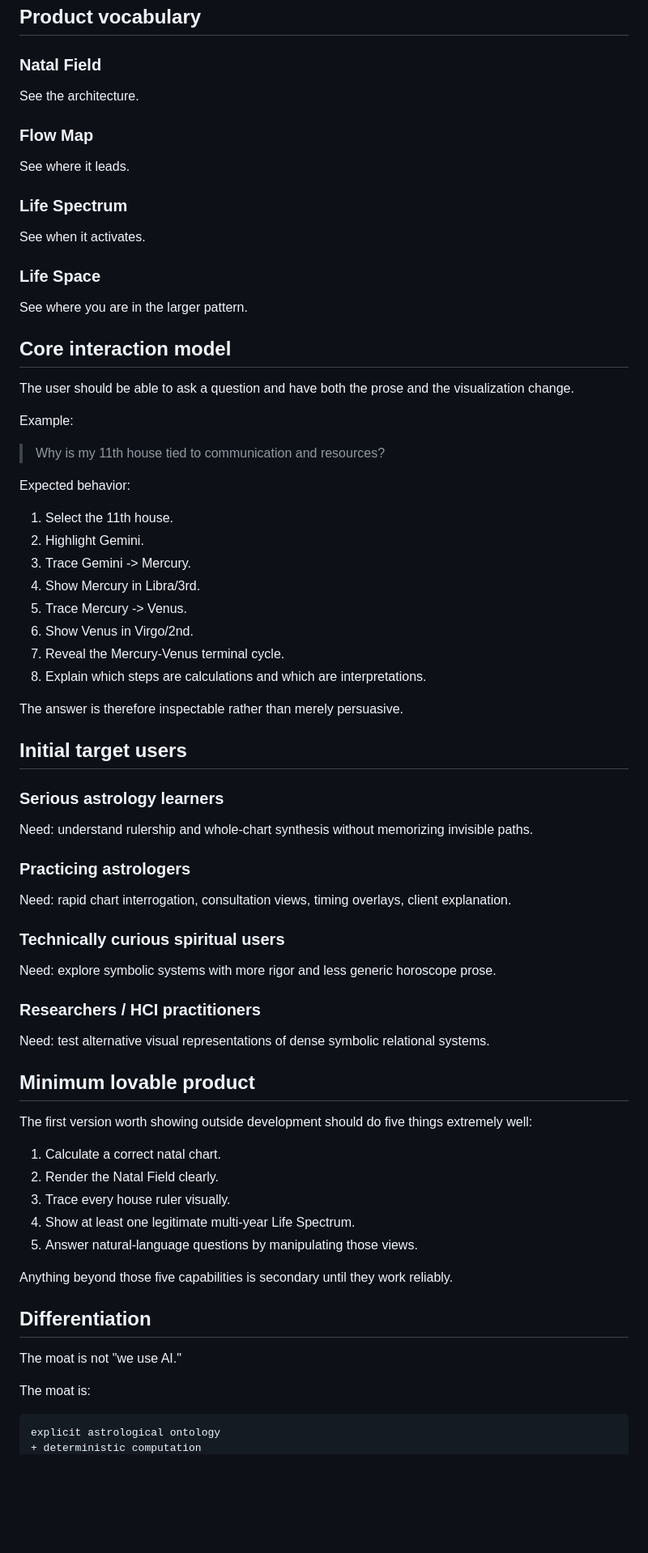
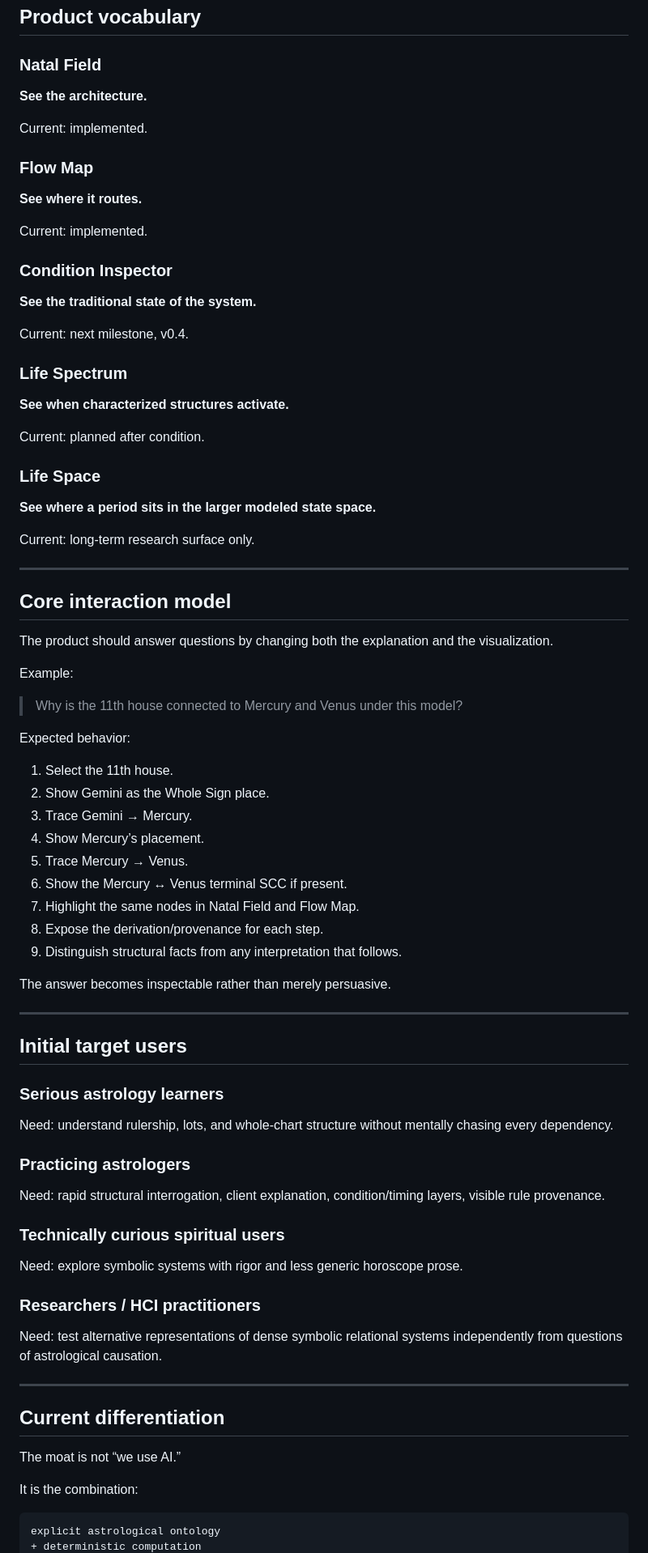
Before and after one commit to TheAwesomeAndy/astroframework, a Markdown page: docs/PRODUCT.md, the part around one of its changes. Shown at 81% size. Rendered like a GitHub page; blank space fills up the shorter version.

Commit message:
Update product definition for current capability

````diff
--- a/docs/PRODUCT.md
+++ b/docs/PRODUCT.md
@@ -40,73 +80,86 @@ Together the name communicates the product's central stance: this is a map for i
 ## Product vocabulary
 
 ### Natal Field
-See the architecture.
+
+**See the architecture.**
+
+Current: implemented.
 
 ### Flow Map
-See where it leads.
+
+**See where it routes.**
+
+Current: implemented.
+
+### Condition Inspector
+
+**See the traditional state of the system.**
+
+Current: next milestone, v0.4.
 
 ### Life Spectrum
-See when it activates.
+
+**See when characterized structures activate.**
+
+Current: planned after condition.
 
 ### Life Space
-See where you are in the larger pattern.
+
+**See where a period sits in the larger modeled state space.**
+
+Current: long-term research surface only.
+
+---
 
 ## Core interaction model
 
-The user should be able to ask a question and have both the prose and the visualization change.
+The product should answer questions by changing both the explanation and the visualization.
 
 Example:
 
-> Why is my 11th house tied to communication and resources?
+> Why is the 11th house connected to Mercury and Venus under this model?
 
 Expected behavior:
 
 1. Select the 11th house.
-2. Highlight Gemini.
-3. Trace Gemini -> Mercury.
-4. Show Mercury in Libra/3rd.
-5. Trace Mercury -> Venus.
-6. Show Venus in Virgo/2nd.
-7. Reveal the Mercury-Venus terminal cycle.
-8. Explain which steps are calculations and which are interpretations.
+2. Show Gemini as the Whole Sign place.
+3. Trace Gemini → Mercury.
+4. Show Mercury’s placement.
+5. Trace Mercury → Venus.
+6. Show the Mercury ↔ Venus terminal SCC if present.
+7. Highlight the same nodes in Natal Field and Flow Map.
+8. Expose the derivation/provenance for each step.
+9. Distinguish structural facts from any interpretation that follows.
 
-The answer is therefore inspectable rather than merely persuasive.
+The answer becomes inspectable rather than merely persuasive.
+
+---
 
 ## Initial target users
 
 ### Serious astrology learners
 
-Need: understand rulership and whole-chart synthesis without memorizing invisible paths.
+Need: understand rulership, lots, and whole-chart structure without mentally chasing every dependency.
 
 ### Practicing astrologers
 
-Need: rapid chart interrogation, consultation views, timing overlays, client explanation.
+Need: rapid structural interrogation, client explanation, condition/timing layers, visible rule provenance.
 
 ### Technically curious spiritual users
 
-Need: explore symbolic systems with more rigor and less generic horoscope prose.
+Need: explore symbolic systems with rigor and less generic horoscope prose.
 
 ### Researchers / HCI practitioners
 
-Need: test alternative visual representations of dense symbolic relational systems.
+Need: test alternative representations of dense symbolic relational systems independently from questions of astrological causation.
 
-## Minimum lovable product
+---
 
-The first version worth showing outside development should do five things extremely well:
+## Current differentiation
 
-1. Calculate a correct natal chart.
-2. Render the Natal Field clearly.
-3. Trace every house ruler visually.
-4. Show at least one legitimate multi-year Life Spectrum.
-5. Answer natural-language questions by manipulating those views.
+The moat is not “we use AI.”
 
-Anything beyond those five capabilities is secondary until they work reliably.
-
-## Differentiation
-
-The moat is not "we use AI."
-
-The moat is:
+It is the combination:
 
 ```text
 explicit astrological ontology
````
Also changed, not shown: other parts of docs/PRODUCT.md (+157 -29 lines).
